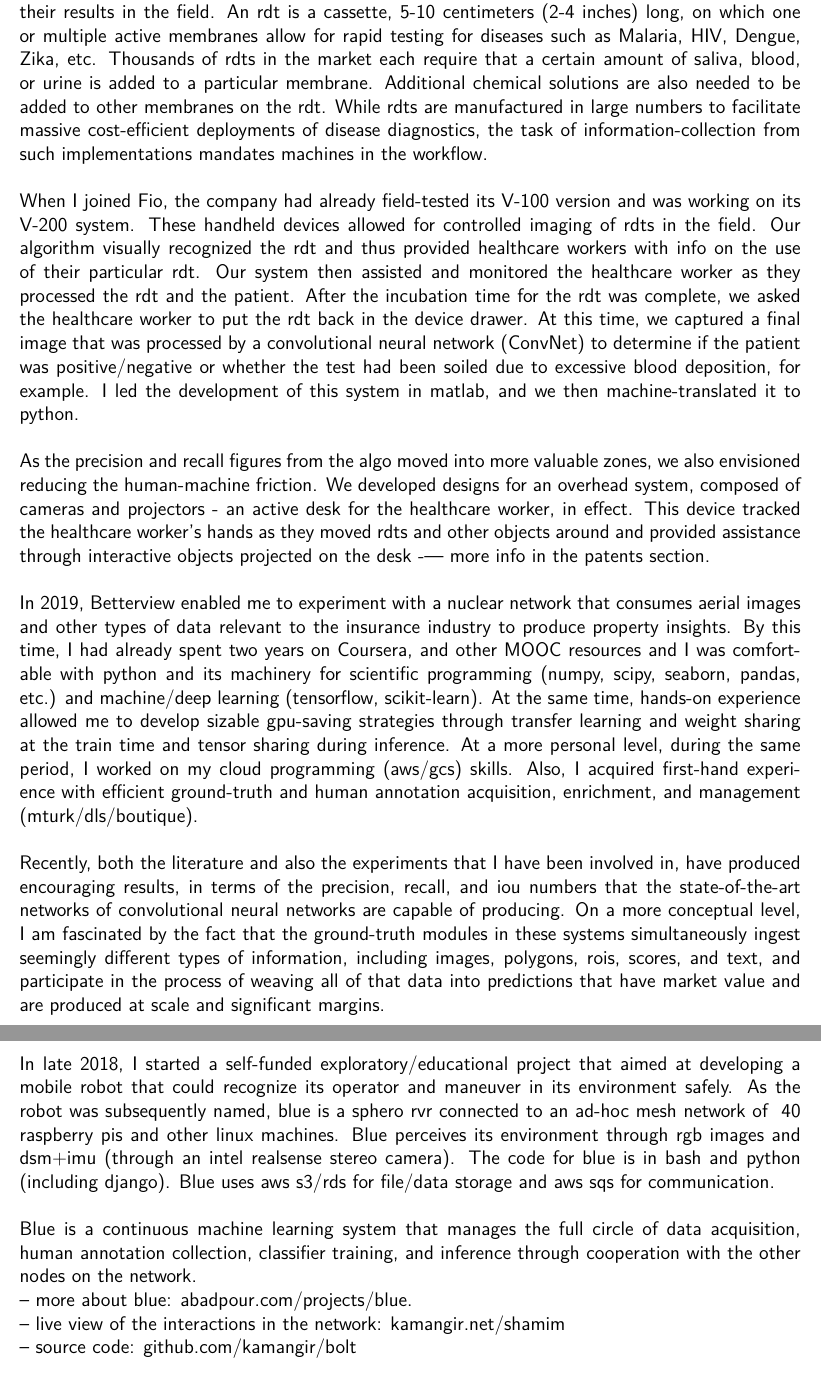
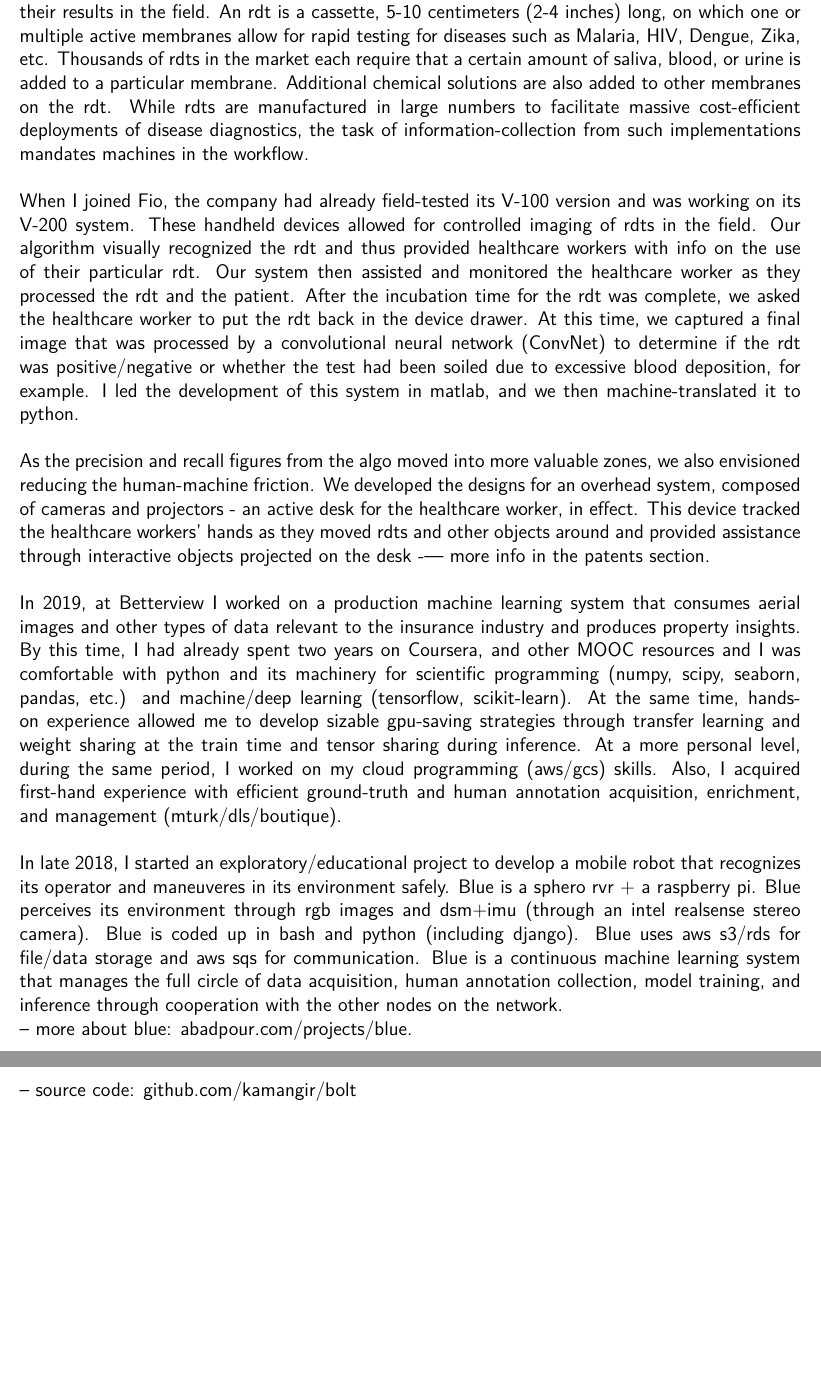
Before and after one commit to kamangir/CV, a LaTeX CV (src/cv.tex, which reads src/_opening_statement.tex): two parts of pages 2 and 3 of 6, joined at a grey line, cut so that both start at the same text, the shorter picture padded with empty space. Compiled offline with pdfLaTeX.

Commit message:
kamangir/todo#13

```diff
--- a/src/_opening_statement.tex
+++ b/src/_opening_statement.tex
@@ -22,30 +22,20 @@
 
 \osspacing
-I first participated in the development of a learning-enabled machine vision application in 2016 at Fio. An Android-based device ran our ML models to recognize rapid diagnostic tests (rdt) and read their results in the field. An rdt is a cassette, 5-10 centimeters (2-4 inches) long, on which one or multiple active membranes allow for rapid testing for diseases such as Malaria, HIV, Dengue, Zika, etc. Thousands of rdts in the market each require that a certain amount of saliva, blood, or urine is added to a particular membrane. Additional chemical solutions are also needed to be added to other membranes on the rdt. While rdts are manufactured in large numbers to facilitate massive cost-efficient deployments of disease diagnostics, the task of information-collection from such implementations mandates machines in the workflow.
+I first participated in the development of a learning-enabled machine vision application in 2016 at Fio. An Android-based device ran our ML models to recognize rapid diagnostic tests (rdt) and read their results in the field. An rdt is a cassette, 5-10 centimeters (2-4 inches) long, on which one or multiple active membranes allow for rapid testing for diseases such as Malaria, HIV, Dengue, Zika, etc. Thousands of rdts in the market each require that a certain amount of saliva, blood, or urine is added to a particular membrane. Additional chemical solutions are also added to other membranes on the rdt. While rdts are manufactured in large numbers to facilitate massive cost-efficient deployments of disease diagnostics, the task of information-collection from such implementations mandates machines in the workflow.
 
 \osspacing
-When I joined Fio, the company had already field-tested its V-100 version and was working on its V-200 system. These handheld devices allowed for controlled imaging of rdts in the field. Our algorithm visually recognized the rdt and thus provided healthcare workers with info on the use of their particular rdt. Our system then assisted and monitored the healthcare worker as they processed the rdt and the patient. After the incubation time for the rdt was complete, we asked the healthcare worker to put the rdt back in the device drawer. At this time, we captured a final image that was processed by a convolutional neural network (ConvNet) to determine if the patient was positive/negative or whether the test had been soiled due to excessive blood deposition, for example. I led the development of this system in matlab, and we then machine-translated it to python.
+When I joined Fio, the company had already field-tested its V-100 version and was working on its V-200 system. These handheld devices allowed for controlled imaging of rdts in the field. Our algorithm visually recognized the rdt and thus provided healthcare workers with info on the use of their particular rdt. Our system then assisted and monitored the healthcare worker as they processed the rdt and the patient. After the incubation time for the rdt was complete, we asked the healthcare worker to put the rdt back in the device drawer. At this time, we captured a final image that was processed by a convolutional neural network (ConvNet) to determine if the rdt was positive/negative or whether the test had been soiled due to excessive blood deposition, for example. I led the development of this system in matlab, and we then machine-translated it to python.
 
 \osspacing
-As the precision and recall figures from the algo moved into more valuable zones, we also envisioned reducing the human-machine friction. We developed designs for an overhead system, composed of cameras and projectors - an active desk for the healthcare worker, in effect. This device tracked the healthcare worker’s hands as they moved rdts and other objects around and provided assistance through interactive objects projected on the desk -— more info in the patents section.
+As the precision and recall figures from the algo moved into more valuable zones, we also envisioned reducing the human-machine friction. We developed the designs for an overhead system, composed of cameras and projectors - an active desk for the healthcare worker, in effect. This device tracked the healthcare workers' hands as they moved rdts and other objects around and provided assistance through interactive objects projected on the desk -— more info in the patents section.
 
 \osspacing
-In 2019, Betterview enabled me to experiment with a nuclear network that consumes aerial images and other types of data relevant to the insurance industry to produce property insights. By this time, I had already spent two years on Coursera, and other MOOC resources and I was comfortable with python and its machinery for scientific programming (numpy, scipy, seaborn, pandas, etc.) and machine/deep learning (tensorflow, scikit-learn). At the same time, hands-on experience allowed me to develop sizable gpu-saving strategies through transfer learning and weight sharing at the train time and tensor sharing during inference. At a more personal level, during the same period, I worked on my cloud programming (aws/gcs) skills. Also, I acquired first-hand experience with efficient ground-truth and human annotation acquisition, enrichment, and management (mturk/dls/boutique).
+In 2019, at Betterview I worked on a production machine learning system that consumes aerial images and other types of data relevant to the insurance industry and produces property insights. By this time, I had already spent two years on Coursera, and other MOOC resources and I was comfortable with python and its machinery for scientific programming (numpy, scipy, seaborn, pandas, etc.) and machine/deep learning (tensorflow, scikit-learn). At the same time, hands-on experience allowed me to develop sizable gpu-saving strategies through transfer learning and weight sharing at the train time and tensor sharing during inference. At a more personal level, during the same period, I worked on my cloud programming (aws/gcs) skills. Also, I acquired first-hand experience with efficient ground-truth and human annotation acquisition, enrichment, and management (mturk/dls/boutique).
 
 \osspacing
-Recently, both the literature and also the experiments that I have been involved in, have produced encouraging results, in terms of the precision, recall, and iou numbers that the state-of-the-art networks of convolutional neural networks are capable of producing. On a more conceptual level, I am fascinated by the fact that the ground-truth modules in these systems simultaneously ingest seemingly different types of information, including images, polygons, rois, scores, and text, and participate in the process of weaving all of that data into predictions that have market value and are produced at scale and significant margins.
-
-%\noindent\rule{8cm}{0.4pt}
-
-\osspacing
-In late 2018, I started a self-funded exploratory/educational project that aimed at developing a mobile robot that could recognize its operator and maneuver in its environment safely. As the robot was subsequently named, blue is a sphero rvr connected to an ad-hoc mesh network of ~40 raspberry pis and other linux machines. Blue perceives its environment through rgb images and dsm+imu (through an intel realsense stereo camera). The code for blue is in bash and python (including django). Blue uses aws s3/rds for file/data storage and aws sqs for communication.
-
-\osspacing
-Blue is a continuous machine learning system that manages the full circle of data acquisition, human annotation collection, classifier training, and inference through cooperation with the other nodes on the network.
+In late 2018, I started an exploratory/educational project to develop a mobile robot that recognizes its operator and maneuveres in its environment safely. Blue is a sphero rvr + a raspberry pi. Blue perceives its environment through rgb images and dsm+imu (through an intel realsense stereo camera). Blue is coded up in bash and python (including django). Blue uses aws s3/rds for file/data storage and aws sqs for communication. Blue is a continuous machine learning system that manages the full circle of data acquisition, human annotation collection, model training, and inference through cooperation with the other nodes on the network.
 
 -- more about blue: \href{http://abadpour.com/projects/blue}{abadpour.com/projects/blue}.
-
--- live view of the interactions in the network: \href{http://kamangir.net/shamim/}{kamangir.net/shamim}
 
 -- source code: \href{https://github.com/kamangir/bolt}{github.com/kamangir/bolt}
 
```
Also changed, not shown: src/_revision.tex (+1 -1 lines), src/_opening_statement.tex (4 more changed lines).
